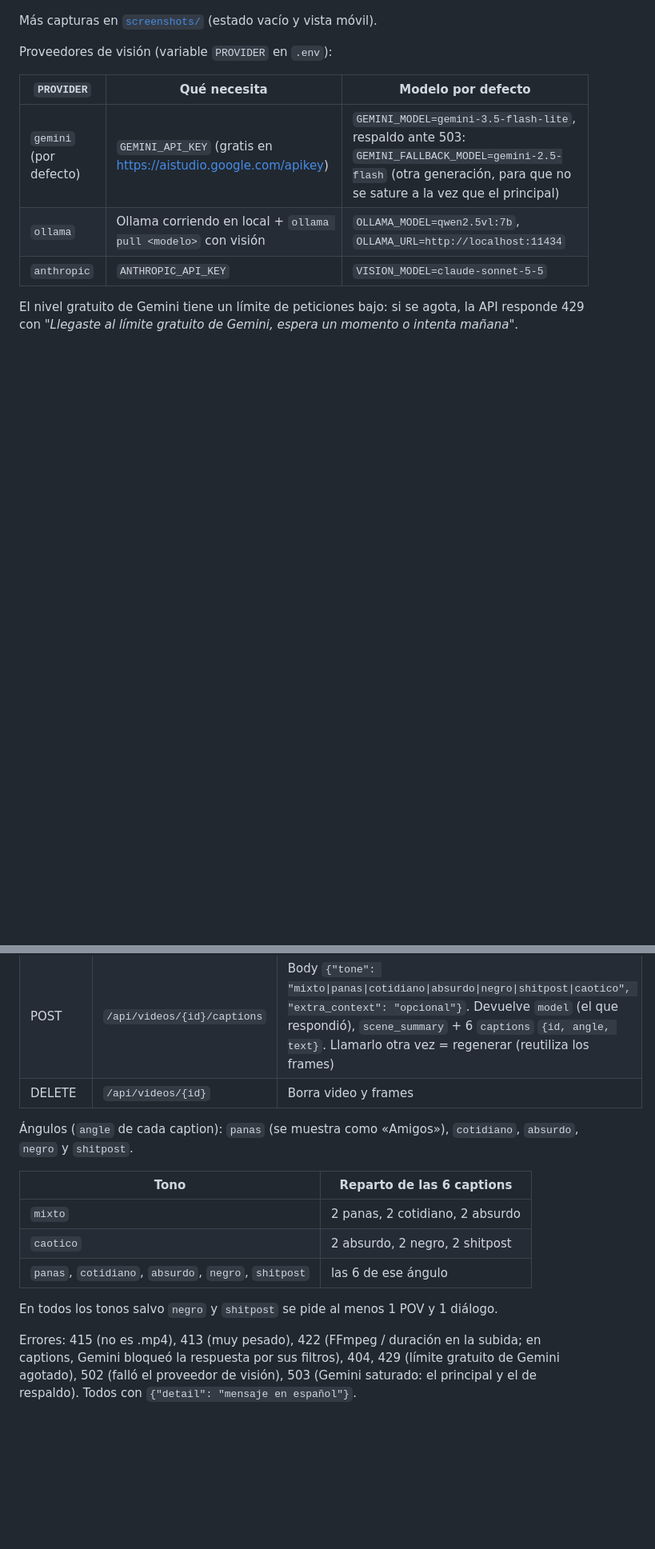
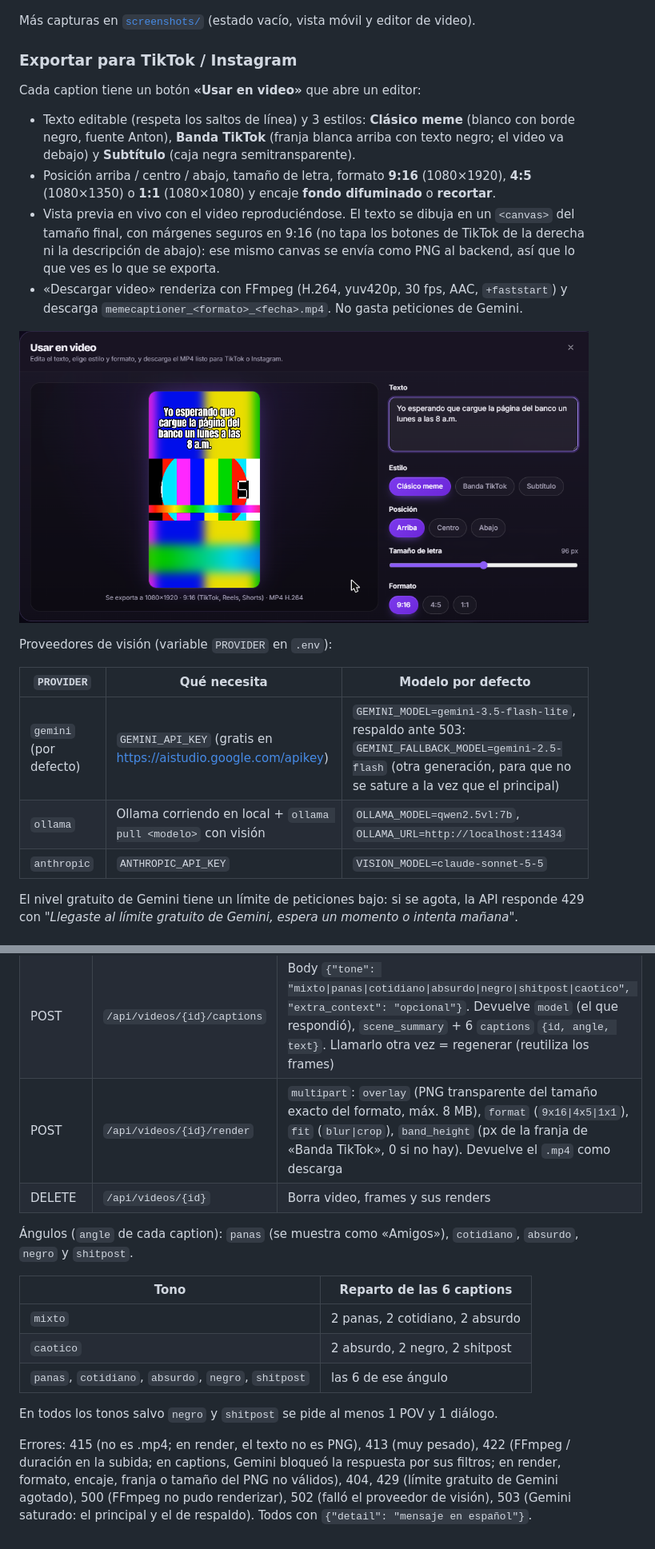
Before and after one commit to junniorhdp/memecaptioner, a Markdown page: README.md, 2 parts joined by grey strips. Shown at 80% size. Drawn GitHub-style; pictures changed too: screenshots/05-editor-clasico.png (added); blank space fills up the shorter version.

```diff
--- a/README.md
+++ b/README.md
@@ -4,7 +4,18 @@ Herramienta web local: subes un .mp4 → FFmpeg extrae 5 frames equidistantes
 
 ![MemeCaptioner: video a la izquierda y 6 captions generadas con el tono Caótico a la derecha](screenshots/02-escritorio-tarjetas.jpg)
 
-Más capturas en [`screenshots/`](screenshots/) (estado vacío y vista móvil).
+Más capturas en [`screenshots/`](screenshots/) (estado vacío, vista móvil y editor de video).
+
+### Exportar para TikTok / Instagram
+
+Cada caption tiene un botón **«Usar en video»** que abre un editor:
+
+- Texto editable (respeta los saltos de línea) y 3 estilos: **Clásico meme** (blanco con borde negro, fuente Anton), **Banda TikTok** (franja blanca arriba con texto negro; el video va debajo) y **Subtítulo** (caja negra semitransparente).
+- Posición arriba / centro / abajo, tamaño de letra, formato **9:16** (1080×1920), **4:5** (1080×1350) o **1:1** (1080×1080) y encaje **fondo difuminado** o **recortar**.
+- Vista previa en vivo con el video reproduciéndose. El texto se dibuja en un `<canvas>` del tamaño final, con márgenes seguros en 9:16 (no tapa los botones de TikTok de la derecha ni la descripción de abajo): ese mismo canvas se envía como PNG al backend, así que lo que ves es lo que se exporta.
+- «Descargar video» renderiza con FFmpeg (H.264, yuv420p, 30 fps, AAC, `+faststart`) y descarga `memecaptioner_<formato>_<fecha>.mp4`. No gasta peticiones de Gemini.
+
+![Editor de video con el estilo Clásico meme en 9:16](screenshots/05-editor-clasico.png)
 
 Proveedores de visión (variable `PROVIDER` en `.env`):
 
@@ -76,7 +89,8 @@ Abre http://127.0.0.1:8000/docs para probar la API.
 | GET | `/api/tones` | Lista de tonos para el selector |
 | POST | `/api/videos` | `multipart` con `file` (.mp4). Guarda, extrae frames. Devuelve `video_id`, `video_url`, `duration_s`, `frame_urls` |
 | POST | `/api/videos/{id}/captions` | Body `{"tone": "mixto\|panas\|cotidiano\|absurdo\|negro\|shitpost\|caotico", "extra_context": "opcional"}`. Devuelve `model` (el que respondió), `scene_summary` + 6 `captions` `{id, angle, text}`. Llamarlo otra vez = regenerar (reutiliza los frames) |
-| DELETE | `/api/videos/{id}` | Borra video y frames |
+| POST | `/api/videos/{id}/render` | `multipart`: `overlay` (PNG transparente del tamaño exacto del formato, máx. 8 MB), `format` (`9x16\|4x5\|1x1`), `fit` (`blur\|crop`), `band_height` (px de la franja de «Banda TikTok», 0 si no hay). Devuelve el `.mp4` como descarga |
+| DELETE | `/api/videos/{id}` | Borra video, frames y sus renders |
 
 Ángulos (`angle` de cada caption): `panas` (se muestra como «Amigos»), `cotidiano`, `absurdo`, `negro` y `shitpost`.
 
@@ -88,4 +102,4 @@ Abre http://127.0.0.1:8000/docs para probar la API.
 
 En todos los tonos salvo `negro` y `shitpost` se pide al menos 1 POV y 1 diálogo.
 
-Errores: 415 (no es .mp4), 413 (muy pesado), 422 (FFmpeg / duración en la subida; en captions, Gemini bloqueó la respuesta por sus filtros), 404, 429 (límite gratuito de Gemini agotado), 502 (falló el proveedor de visión), 503 (Gemini saturado: el principal y el de respaldo). Todos con `{"detail": "mensaje en español"}`.
+Errores: 415 (no es .mp4; en render, el texto no es PNG), 413 (muy pesado), 422 (FFmpeg / duración en la subida; en captions, Gemini bloqueó la respuesta por sus filtros; en render, formato, encaje, franja o tamaño del PNG no válidos), 404, 429 (límite gratuito de Gemini agotado), 500 (FFmpeg no pudo renderizar), 502 (falló el proveedor de visión), 503 (Gemini saturado: el principal y el de respaldo). Todos con `{"detail": "mensaje en español"}`.
```
Also changed, not shown: other parts of README.md (+5 -3 lines), screenshots/06-editor-banda.png (added), screenshots/07-editor-subtitulo-4x5.png (added), 9 other files.
